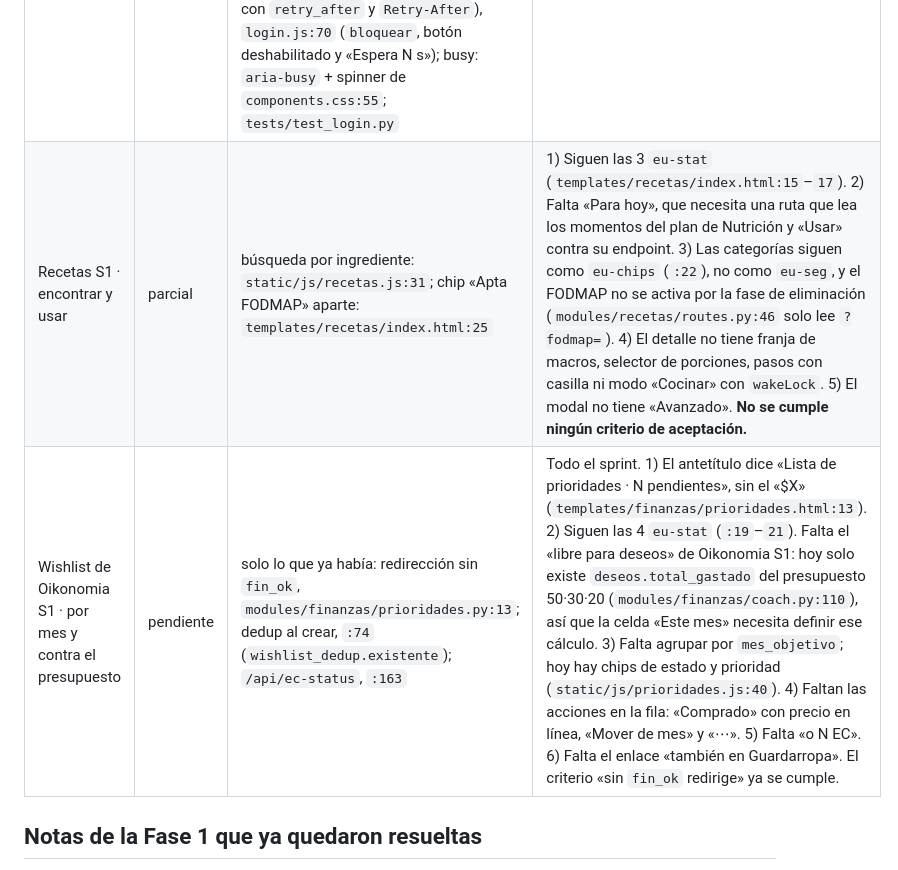
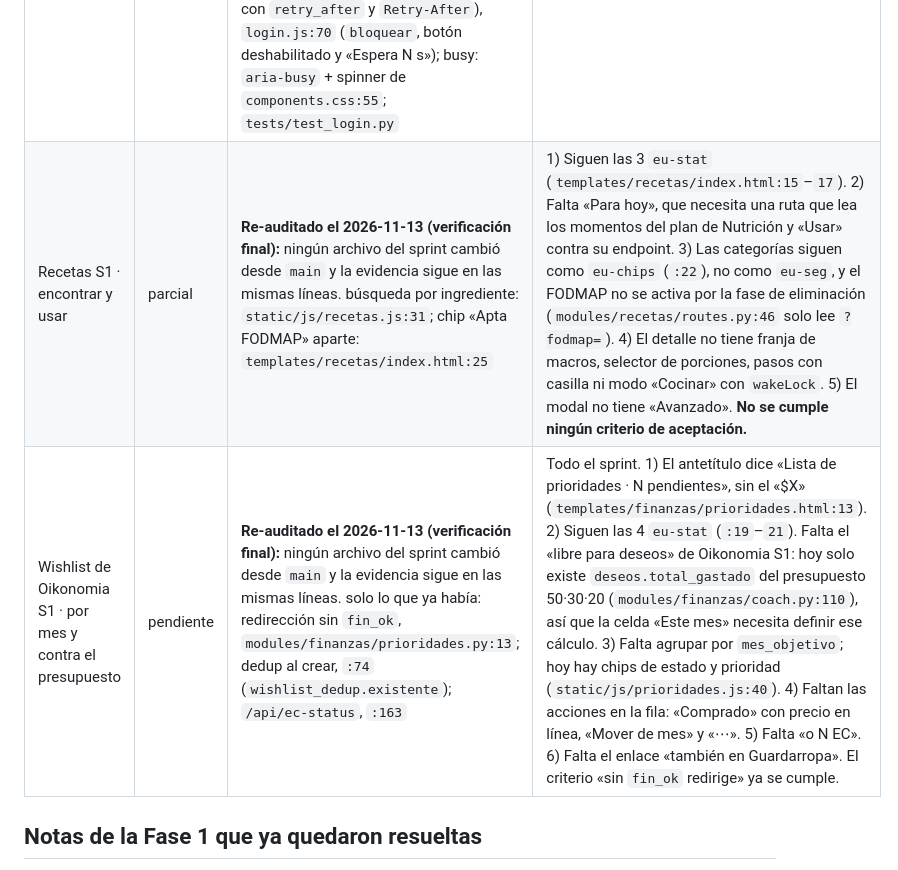
Before and after one commit to SupremoGio/eudaimonia, a Markdown page: docs/HANDOFF_STATUS.md, the part around the change. GitHub-like rendering.

Commit message:
HANDOFF_STATUS: Recetas S1 y Wishlist S1 re-auditados (sin cambios)
Co-Authored-By: Claude Opus 5.5 <noreply@anthropic.com>
Claude-Session: https://claude.ai/code/session_01XHjLRrfryxGMBL5qW9QbqE

```diff
--- a/docs/HANDOFF_STATUS.md
+++ b/docs/HANDOFF_STATUS.md
@@ -223,8 +223,8 @@ Revisado el 2026-11-13 leyendo el código de la rama `claude/modest-cray-h9zrlf`
 | Sprint | Estado | Evidencia (archivo:línea) | Falta |
 |---|---|---|---|
 | Login S1 · pulido | hecho | una sola cita: `templates/auth/login.html:24` (`au-hero-q`, solo escritorio) y `:41` (`au-mob-q`, solo móvil), sin `au-q`; mínimo 8: `modules/auth/routes.py:8` (`MIN_PASS`), contador «N de 8» `login.html:60` (`#au-pw-n`, `eu-help`), `static/js/login.js:33` (`contar`); coincidencia en el segundo campo: `login.js:41` (`coincide`), `login.html:65` (`#au-err2`); mostrar/ocultar: `ui.iconbtn('eye', …, pressed=False)` en `login.html:54`, `:59`, `:64`; bloqueo: `app.py:203` (429 con `retry_after` y `Retry-After`), `login.js:70` (`bloquear`, botón deshabilitado y «Espera N s»); busy: `aria-busy` + spinner de `components.css:55`; `tests/test_login.py` | verificar a mano: que en el iPhone se vea una sola cita y la cuenta regresiva (en Playwright con iPhone 13 se ve una cita, y «Espera 60 s» → «59 s» con el botón deshabilitado). En móvil la página no tiene `h1` visible porque el del hero se oculta. Ya pasaba antes y no se cambió, porque `a11y_lint` no admite dos `h1`. |
-| Recetas S1 · encontrar y usar | parcial | búsqueda por ingrediente: `static/js/recetas.js:31`; chip «Apta FODMAP» aparte: `templates/recetas/index.html:25` | 1) Siguen las 3 `eu-stat` (`templates/recetas/index.html:15`–`17`). 2) Falta «Para hoy», que necesita una ruta que lea los momentos del plan de Nutrición y «Usar» contra su endpoint. 3) Las categorías siguen como `eu-chips` (`:22`), no como `eu-seg`, y el FODMAP no se activa por la fase de eliminación (`modules/recetas/routes.py:46` solo lee `?fodmap=`). 4) El detalle no tiene franja de macros, selector de porciones, pasos con casilla ni modo «Cocinar» con `wakeLock`. 5) El modal no tiene «Avanzado». **No se cumple ningún criterio de aceptación.** |
-| Wishlist de Oikonomia S1 · por mes y contra el presupuesto | pendiente | solo lo que ya había: redirección sin `fin_ok`, `modules/finanzas/prioridades.py:13`; dedup al crear, `:74` (`wishlist_dedup.existente`); `/api/ec-status`, `:163` | Todo el sprint. 1) El antetítulo dice «Lista de prioridades · N pendientes», sin el «$X» (`templates/finanzas/prioridades.html:13`). 2) Siguen las 4 `eu-stat` (`:19`–`21`). Falta el «libre para deseos» de Oikonomia S1: hoy solo existe `deseos.total_gastado` del presupuesto 50·30·20 (`modules/finanzas/coach.py:110`), así que la celda «Este mes» necesita definir ese cálculo. 3) Falta agrupar por `mes_objetivo`; hoy hay chips de estado y prioridad (`static/js/prioridades.js:40`). 4) Faltan las acciones en la fila: «Comprado» con precio en línea, «Mover de mes» y «⋯». 5) Falta «o N EC». 6) Falta el enlace «también en Guardarropa». El criterio «sin `fin_ok` redirige» ya se cumple. |
+| Recetas S1 · encontrar y usar | parcial | **Re-auditado el 2026-11-13 (verificación final):** ningún archivo del sprint cambió desde `main` y la evidencia sigue en las mismas líneas. búsqueda por ingrediente: `static/js/recetas.js:31`; chip «Apta FODMAP» aparte: `templates/recetas/index.html:25` | 1) Siguen las 3 `eu-stat` (`templates/recetas/index.html:15`–`17`). 2) Falta «Para hoy», que necesita una ruta que lea los momentos del plan de Nutrición y «Usar» contra su endpoint. 3) Las categorías siguen como `eu-chips` (`:22`), no como `eu-seg`, y el FODMAP no se activa por la fase de eliminación (`modules/recetas/routes.py:46` solo lee `?fodmap=`). 4) El detalle no tiene franja de macros, selector de porciones, pasos con casilla ni modo «Cocinar» con `wakeLock`. 5) El modal no tiene «Avanzado». **No se cumple ningún criterio de aceptación.** |
+| Wishlist de Oikonomia S1 · por mes y contra el presupuesto | pendiente | **Re-auditado el 2026-11-13 (verificación final):** ningún archivo del sprint cambió desde `main` y la evidencia sigue en las mismas líneas. solo lo que ya había: redirección sin `fin_ok`, `modules/finanzas/prioridades.py:13`; dedup al crear, `:74` (`wishlist_dedup.existente`); `/api/ec-status`, `:163` | Todo el sprint. 1) El antetítulo dice «Lista de prioridades · N pendientes», sin el «$X» (`templates/finanzas/prioridades.html:13`). 2) Siguen las 4 `eu-stat` (`:19`–`21`). Falta el «libre para deseos» de Oikonomia S1: hoy solo existe `deseos.total_gastado` del presupuesto 50·30·20 (`modules/finanzas/coach.py:110`), así que la celda «Este mes» necesita definir ese cálculo. 3) Falta agrupar por `mes_objetivo`; hoy hay chips de estado y prioridad (`static/js/prioridades.js:40`). 4) Faltan las acciones en la fila: «Comprado» con precio en línea, «Mover de mes» y «⋯». 5) Falta «o N EC». 6) Falta el enlace «también en Guardarropa». El criterio «sin `fin_ok` redirige» ya se cumple. |
 
 ## Notas de la Fase 1 que ya quedaron resueltas
 - **XP negativo del desliz (antes de 1.2):** el motor no acepta montos negativos, porque `process_activity` aplica `max(1, …)`. El desliz se descuenta con `engine._award_xp(-pen, 'activity', …, log_id)`, y `remove_activity` lo revierte. Está documentado en `modules/nutricion/routes.py`, sección «XP por el motor».
```
